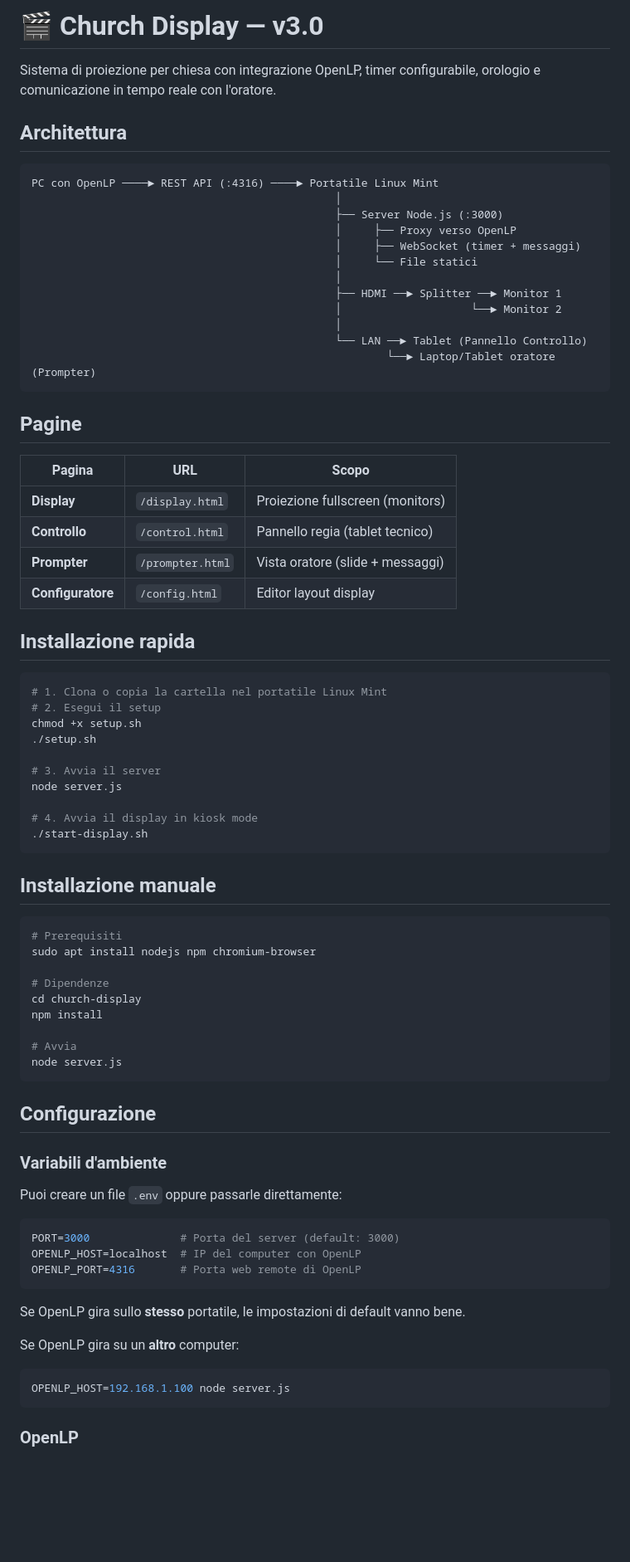
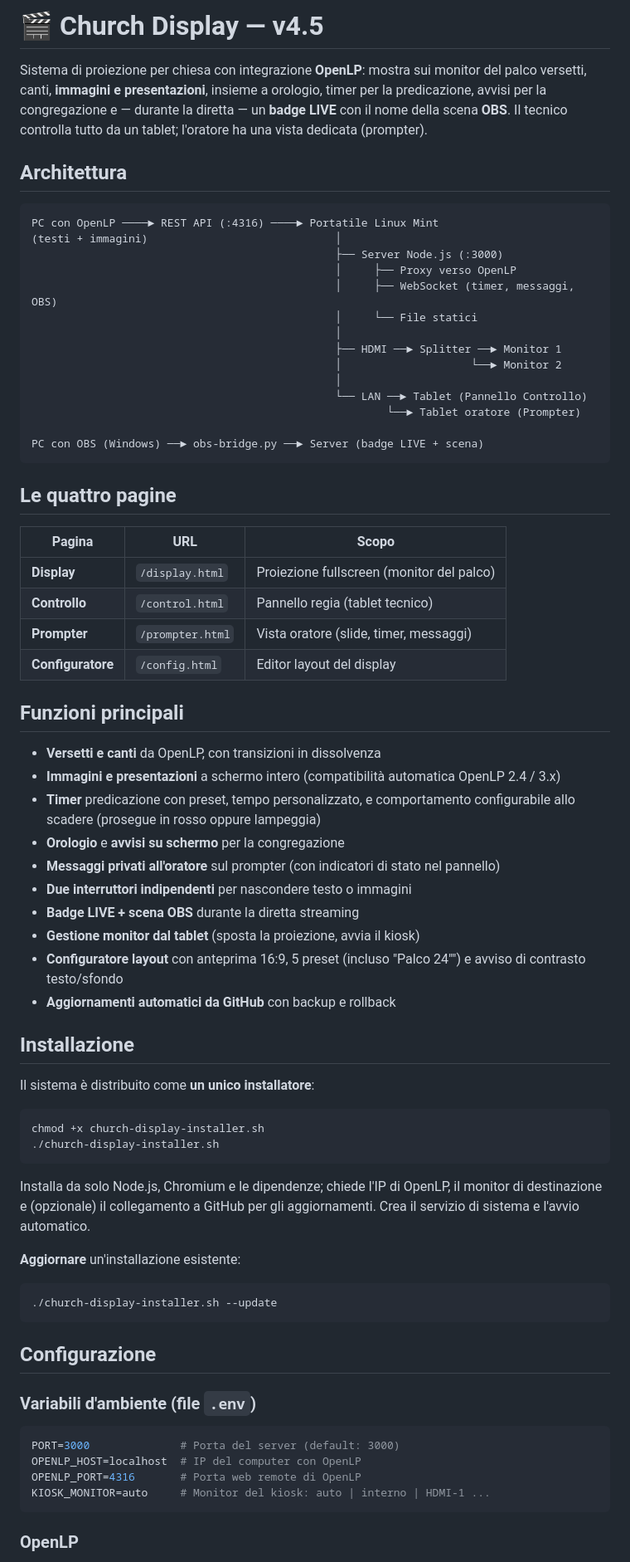
Before and after one commit to dmassistenza/church-display, a Markdown page: README.md, the part around one of its changes. Shown at 83% size. Drawn GitHub-style; blank space fills up the shorter version.

````diff
--- a/README.md
+++ b/README.md
@@ -1,81 +1,82 @@
-# 🎬 Church Display — v3.0
+# 🎬 Church Display — v4.5
 
-Sistema di proiezione per chiesa con integrazione OpenLP, timer configurabile,
-orologio e comunicazione in tempo reale con l'oratore.
+Sistema di proiezione per chiesa con integrazione **OpenLP**: mostra sui monitor
+del palco versetti, canti, **immagini e presentazioni**, insieme a orologio,
+timer per la predicazione, avvisi per la congregazione e — durante la diretta —
+un **badge LIVE** con il nome della scena **OBS**. Il tecnico controlla tutto da
+un tablet; l'oratore ha una vista dedicata (prompter).
 
 ## Architettura
 
 ```
 PC con OpenLP ────► REST API (:4316) ────► Portatile Linux Mint
-                                               │
+(testi + immagini)                             │
                                                ├── Server Node.js (:3000)
                                                │     ├── Proxy verso OpenLP
-                                               │     ├── WebSocket (timer + messaggi)
+                                               │     ├── WebSocket (timer, messaggi, OBS)
                                                │     └── File statici
                                                │
                                                ├── HDMI ──► Splitter ──► Monitor 1
                                                │                    └──► Monitor 2
                                                │
                                                └── LAN ──► Tablet (Pannello Controllo)
-                                                       └──► Laptop/Tablet oratore (Prompter)
+                                                       └──► Tablet oratore (Prompter)
+
+PC con OBS (Windows) ──► obs-bridge.py ──► Server (badge LIVE + scena)
 ```
 
-## Pagine
+## Le quattro pagine
 
 | Pagina | URL | Scopo |
 |--------|-----|-------|
-| **Display** | `/display.html` | Proiezione fullscreen (monitors) |
+| **Display** | `/display.html` | Proiezione fullscreen (monitor del palco) |
 | **Controllo** | `/control.html` | Pannello regia (tablet tecnico) |
-| **Prompter** | `/prompter.html` | Vista oratore (slide + messaggi) |
-| **Configuratore** | `/config.html` | Editor layout display |
+| **Prompter** | `/prompter.html` | Vista oratore (slide, timer, messaggi) |
+| **Configuratore** | `/config.html` | Editor layout del display |
 
-## Installazione rapida
+## Funzioni principali
+
+- **Versetti e canti** da OpenLP, con transizioni in dissolvenza
+- **Immagini e presentazioni** a schermo intero (compatibilità automatica OpenLP 2.4 / 3.x)
+- **Timer** predicazione con preset, tempo personalizzato, e comportamento
+  configurabile allo scadere (prosegue in rosso oppure lampeggia)
+- **Orologio** e **avvisi su schermo** per la congregazione
+- **Messaggi privati all'oratore** sul prompter (con indicatori di stato nel pannello)
+- **Due interruttori indipendenti** per nascondere testo o immagini
+- **Badge LIVE + scena OBS** durante la diretta streaming
+- **Gestione monitor dal tablet** (sposta la proiezione, avvia il kiosk)
+- **Configuratore layout** con anteprima 16:9, 5 preset (incluso "Palco 24″")
+  e avviso di contrasto testo/sfondo
+- **Aggiornamenti automatici da GitHub** con backup e rollback
+
+## Installazione
+
+Il sistema è distribuito come **un unico installatore**:
 
 ```bash
-# 1. Clona o copia la cartella nel portatile Linux Mint
-# 2. Esegui il setup
-chmod +x setup.sh
-./setup.sh
-
-# 3. Avvia il server
-node server.js
-
-# 4. Avvia il display in kiosk mode
-./start-display.sh
+chmod +x church-display-installer.sh
+./church-display-installer.sh
 ```
 
-## Installazione manuale
+Installa da solo Node.js, Chromium e le dipendenze; chiede l'IP di OpenLP, il
+monitor di destinazione e (opzionale) il collegamento a GitHub per gli
+aggiornamenti. Crea il servizio di sistema e l'avvio automatico.
+
+**Aggiornare** un'installazione esistente:
 
 ```bash
-# Prerequisiti
-sudo apt install nodejs npm chromium-browser
-
-# Dipendenze
-cd church-display
-npm install
-
-# Avvia
-node server.js
+./church-display-installer.sh --update
 ```
 
 ## Configurazione
 
-### Variabili d'ambiente
-
-Puoi creare un file `.env` oppure passarle direttamente:
+### Variabili d'ambiente (file `.env`)
 
 ```bash
 PORT=3000              # Porta del server (default: 3000)
 OPENLP_HOST=localhost  # IP del computer con OpenLP
 OPENLP_PORT=4316       # Porta web remote di OpenLP
-```
-
-Se OpenLP gira sullo **stesso** portatile, le impostazioni di default vanno bene.
-
-Se OpenLP gira su un **altro** computer:
-
-```bash
-OPENLP_HOST=192.168.1.100 node server.js
+KIOSK_MONITOR=auto     # Monitor del kiosk: auto | interno | HDMI-1 ...
 ```
 
 ### OpenLP
````
Also changed, not shown: other parts of README.md (+47 -148 lines).
